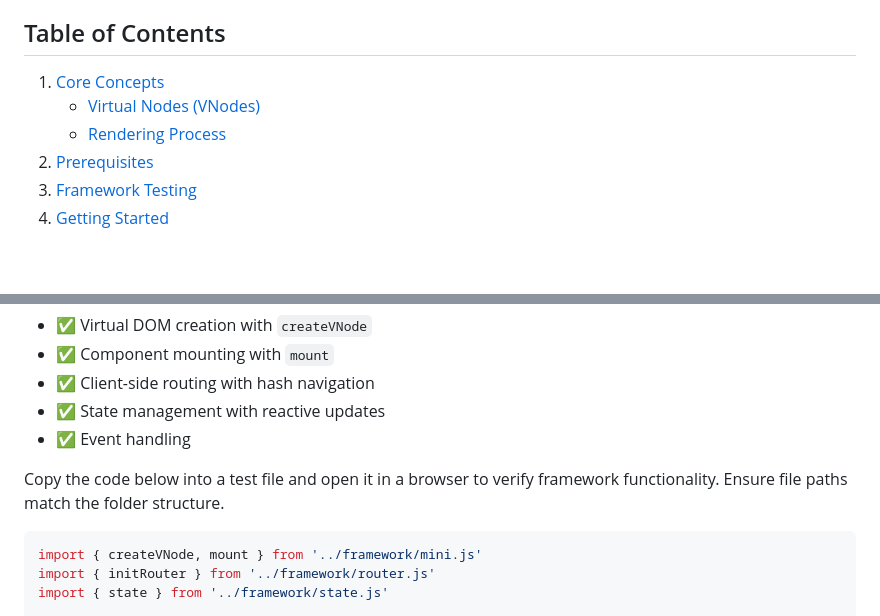
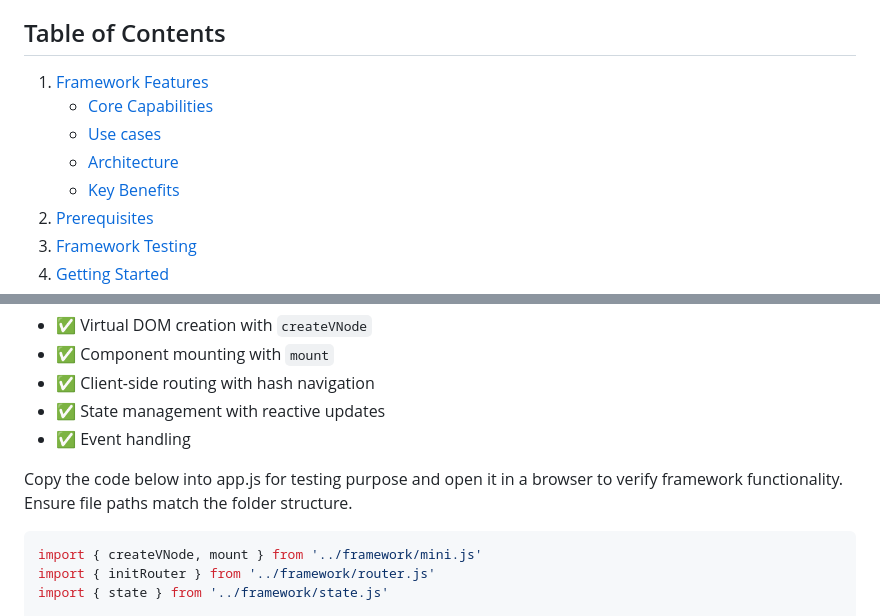
Before and after one commit to RuBoMa/mini-framework-git, a Markdown page: README.md, 2 parts joined by grey strips. GitHub-like rendering; blank space fills up the shorter version.

````diff
--- a/README.md
+++ b/README.md
@@ -6,9 +6,11 @@ This documentation provides comprehensive guidance on framework implementation a
 
 
 ## Table of Contents
-1. [Core Concepts](#core-concepts)
-    - [Virtual Nodes (VNodes)](#virtual-nodes-vnodes)
-    - [Rendering Process](#rendering-process)
+1. [Framework Features](#framework-features)
+    - [Core Capabilities](#core-capabilities)
+    - [Use cases](#use-cases)
+    - [Architecture](#architecture)
+    - [Key Benefits](#key-benefits)
 2. [Prerequisites](#prerequisites)
 3. [Framework Testing](#framework-testing)
 4. [Getting Started](#getting-started)
@@ -108,7 +113,7 @@ The following test demonstrates core framework features:
 - ✅ State management with reactive updates
 - ✅ Event handling
 
-Copy the code below into a test file and open it in a browser to verify framework functionality. Ensure file paths match the folder structure.
+Copy the code below into app.js for testing purpose and open it in a browser to verify framework functionality. Ensure file paths match the folder structure.
 
 
 ```javascript
````
Also changed, not shown: other parts of README.md (+113 -78 lines).
